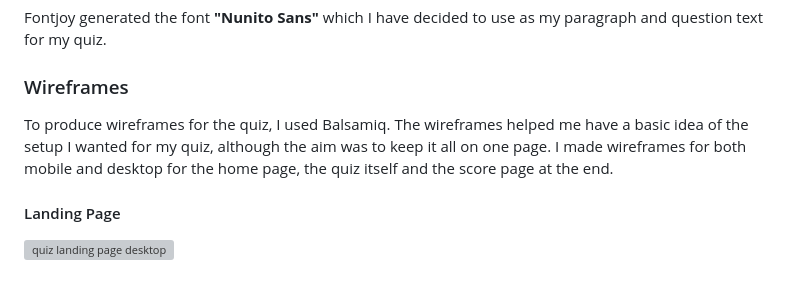
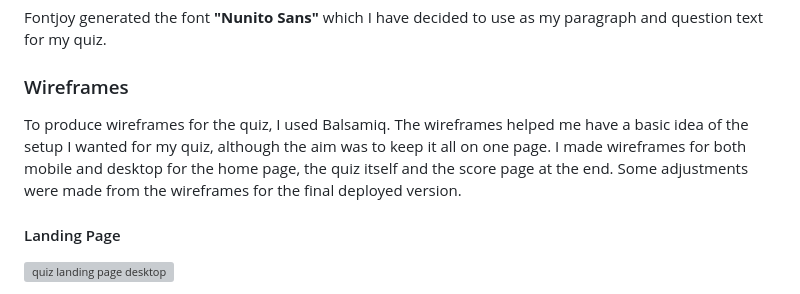
Before and after one commit to mariam138/ultimate-ateez-quiz, a Markdown page: README.md, the part around the change. Drawn GitHub-style; grey boxes are pictures that could not be loaded.

Commit message:
docs: add to wireframes section

```diff
--- a/README.md
+++ b/README.md
@@ -32,7 +32,7 @@ Fontjoy generated the font **"Nunito Sans"** which I have decided to use as my p
 
 ### Wireframes
 
-To produce wireframes for the quiz, I used Balsamiq. The wireframes helped me have a basic idea of the setup I wanted for my quiz, although the aim was to keep it all on one page. I made wireframes for both mobile and desktop for the home page, the quiz itself and the score page at the end.
+To produce wireframes for the quiz, I used Balsamiq. The wireframes helped me have a basic idea of the setup I wanted for my quiz, although the aim was to keep it all on one page. I made wireframes for both mobile and desktop for the home page, the quiz itself and the score page at the end. Some adjustments were made from the wireframes for the final deployed version.
 
 #### Landing Page
 
```
